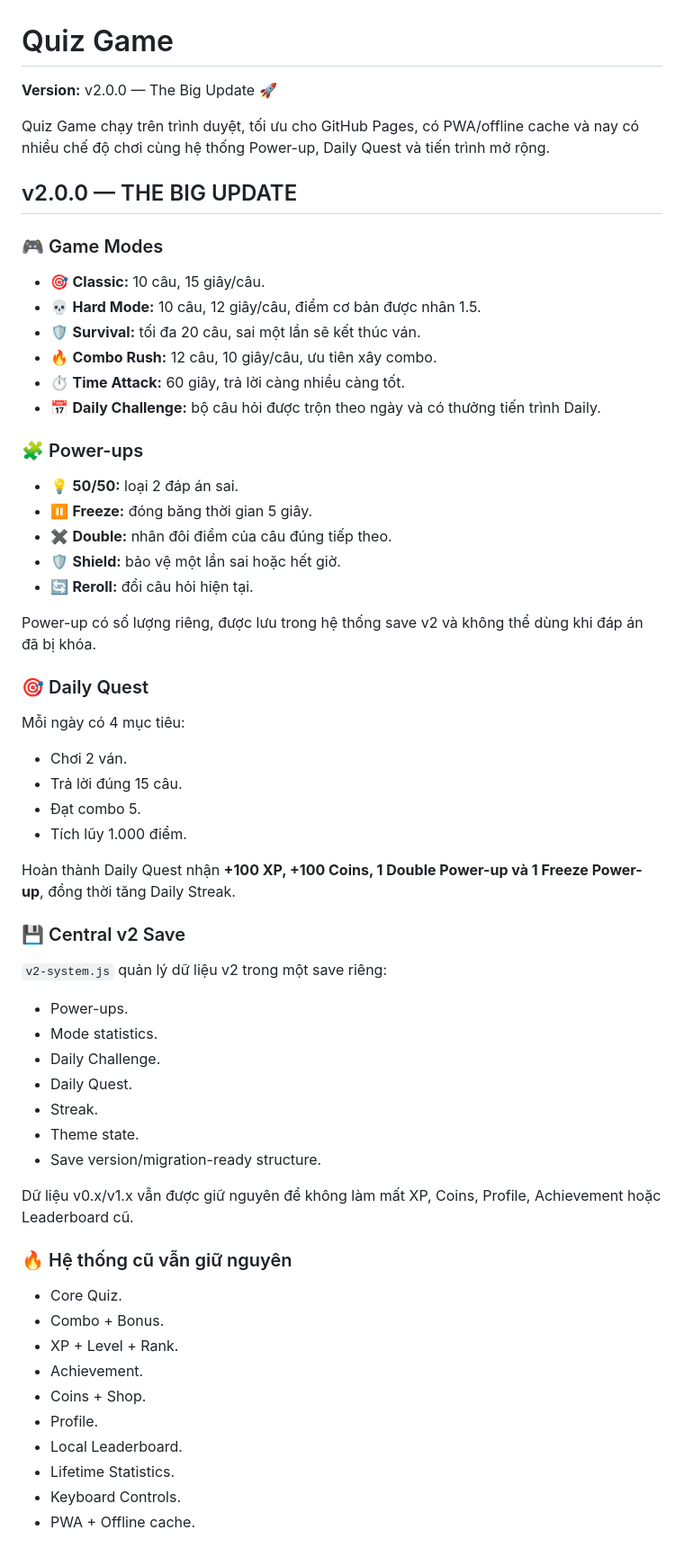
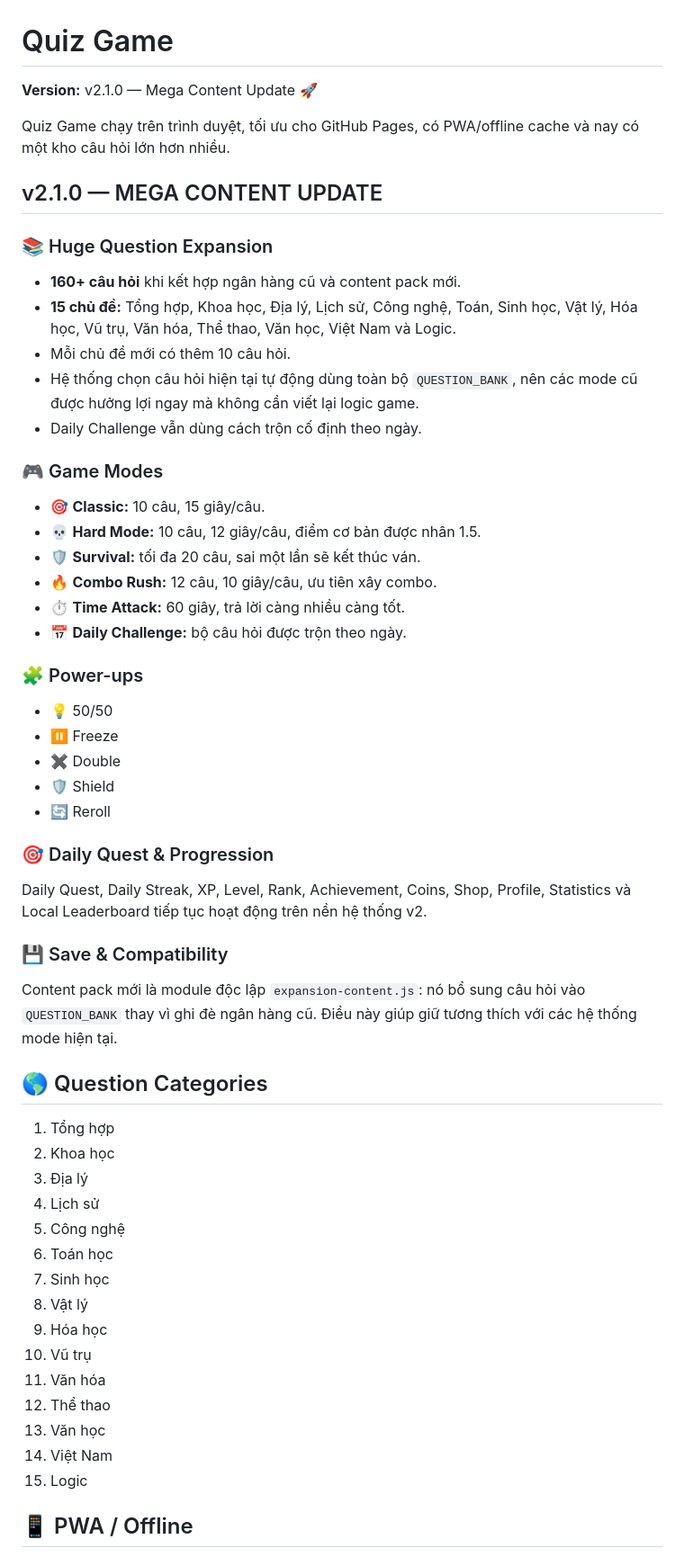
Before and after one commit to ducphuc130611/quiz-game, a Markdown page: README.md, the part around one of its changes. Shown at 90% size. GitHub-like rendering.

Commit message:
docs: finalize v2.1.0 mega content update

```diff
--- a/README.md
+++ b/README.md
@@ -1,10 +1,18 @@
 # Quiz Game
 
-**Version:** v2.0.0 — The Big Update 🚀
+**Version:** v2.1.0 — Mega Content Update 🚀
 
-Quiz Game chạy trên trình duyệt, tối ưu cho GitHub Pages, có PWA/offline cache và nay có nhiều chế độ chơi cùng hệ thống Power-up, Daily Quest và tiến trình mở rộng.
+Quiz Game chạy trên trình duyệt, tối ưu cho GitHub Pages, có PWA/offline cache và nay có một kho câu hỏi lớn hơn nhiều.
 
-## v2.0.0 — THE BIG UPDATE
+## v2.1.0 — MEGA CONTENT UPDATE
+
+### 📚 Huge Question Expansion
+
+- **160+ câu hỏi** khi kết hợp ngân hàng cũ và content pack mới.
+- **15 chủ đề:** Tổng hợp, Khoa học, Địa lý, Lịch sử, Công nghệ, Toán, Sinh học, Vật lý, Hóa học, Vũ trụ, Văn hóa, Thể thao, Văn học, Việt Nam và Logic.
+- Mỗi chủ đề mới có thêm 10 câu hỏi.
+- Hệ thống chọn câu hỏi hiện tại tự động dùng toàn bộ `QUESTION_BANK`, nên các mode cũ được hưởng lợi ngay mà không cần viết lại logic game.
+- Daily Challenge vẫn dùng cách trộn cố định theo ngày.
 
 ### 🎮 Game Modes
 
@@ -13,53 +21,41 @@ Quiz Game chạy trên trình duyệt, tối ưu cho GitHub Pages, có PWA/offli
 - 🛡️ **Survival:** tối đa 20 câu, sai một lần sẽ kết thúc ván.
 - 🔥 **Combo Rush:** 12 câu, 10 giây/câu, ưu tiên xây combo.
 - ⏱️ **Time Attack:** 60 giây, trả lời càng nhiều càng tốt.
-- 📅 **Daily Challenge:** bộ câu hỏi được trộn theo ngày và có thưởng tiến trình Daily.
+- 📅 **Daily Challenge:** bộ câu hỏi được trộn theo ngày.
 
 ### 🧩 Power-ups
 
-- 💡 **50/50:** loại 2 đáp án sai.
-- ⏸️ **Freeze:** đóng băng thời gian 5 giây.
-- ✖️ **Double:** nhân đôi điểm của câu đúng tiếp theo.
-- 🛡️ **Shield:** bảo vệ một lần sai hoặc hết giờ.
-- 🔄 **Reroll:** đổi câu hỏi hiện tại.
+- 💡 50/50
+- ⏸️ Freeze
+- ✖️ Double
+- 🛡️ Shield
+- 🔄 Reroll
 
-Power-up có số lượng riêng, được lưu trong hệ thống save v2 và không thể dùng khi đáp án đã bị khóa.
+### 🎯 Daily Quest & Progression
 
-### 🎯 Daily Quest
+Daily Quest, Daily Streak, XP, Level, Rank, Achievement, Coins, Shop, Profile, Statistics và Local Leaderboard tiếp tục hoạt động trên nền hệ thống v2.
 
-Mỗi ngày có 4 mục tiêu:
+### 💾 Save & Compatibility
 
-- Chơi 2 ván.
-- Trả lời đúng 15 câu.
-- Đạt combo 5.
-- Tích lũy 1.000 điểm.
+Content pack mới là module độc lập `expansion-content.js`: nó bổ sung câu hỏi vào `QUESTION_BANK` thay vì ghi đè ngân hàng cũ. Điều này giúp giữ tương thích với các hệ thống mode hiện tại.
 
-Hoàn thành Daily Quest nhận **+100 XP, +100 Coins, 1 Double Power-up và 1 Freeze Power-up**, đồng thời tăng Daily Streak.
+## 🌎 Question Categories
 
-### 💾 Central v2 Save
+1. Tổng hợp
+2. Khoa học
+3. Địa lý
+4. Lịch sử
+5. Công nghệ
+6. Toán học
+7. Sinh học
+8. Vật lý
+9. Hóa học
+10. Vũ trụ
+11. Văn hóa
+12. Thể thao
+13. Văn học
+14. Việt Nam
+15. Logic
 
-`v2-system.js` quản lý dữ liệu v2 trong một save riêng:
+## 📱 PWA / Offline
 
-- Power-ups.
-- Mode statistics.
-- Daily Challenge.
-- Daily Quest.
-- Streak.
-- Theme state.
-- Save version/migration-ready structure.
-
-Dữ liệu v0.x/v1.x vẫn được giữ nguyên để không làm mất XP, Coins, Profile, Achievement hoặc Leaderboard cũ.
-
-### 🔥 Hệ thống cũ vẫn giữ nguyên
-
-- Core Quiz.
-- Combo + Bonus.
-- XP + Level + Rank.
-- Achievement.
-- Coins + Shop.
-- Profile.
-- Local Leaderboard.
-- Lifetime Statistics.
-- Keyboard Controls.
-- PWA + Offline cache.
-
```
Also changed, not shown: other parts of README.md (+11 -21 lines).
